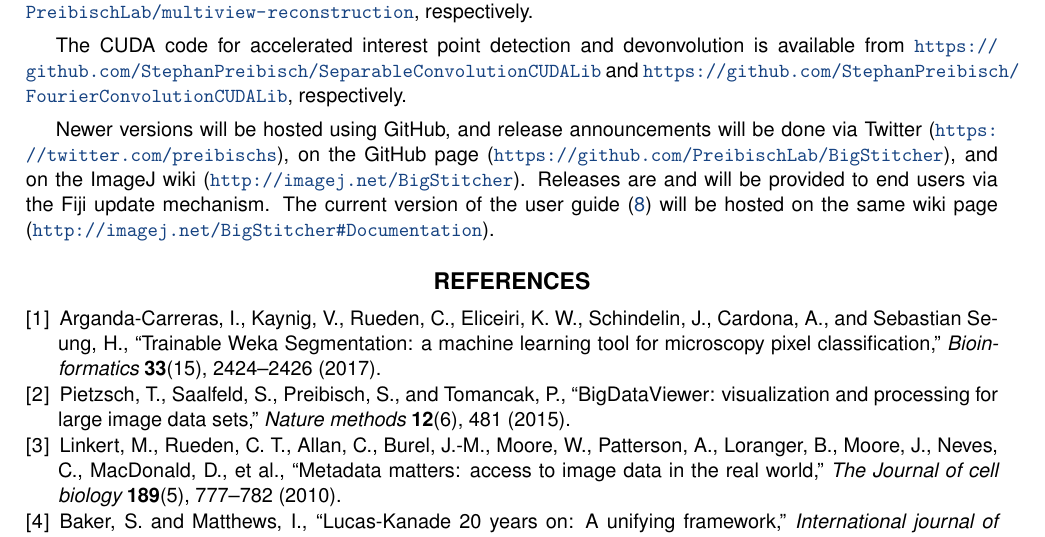
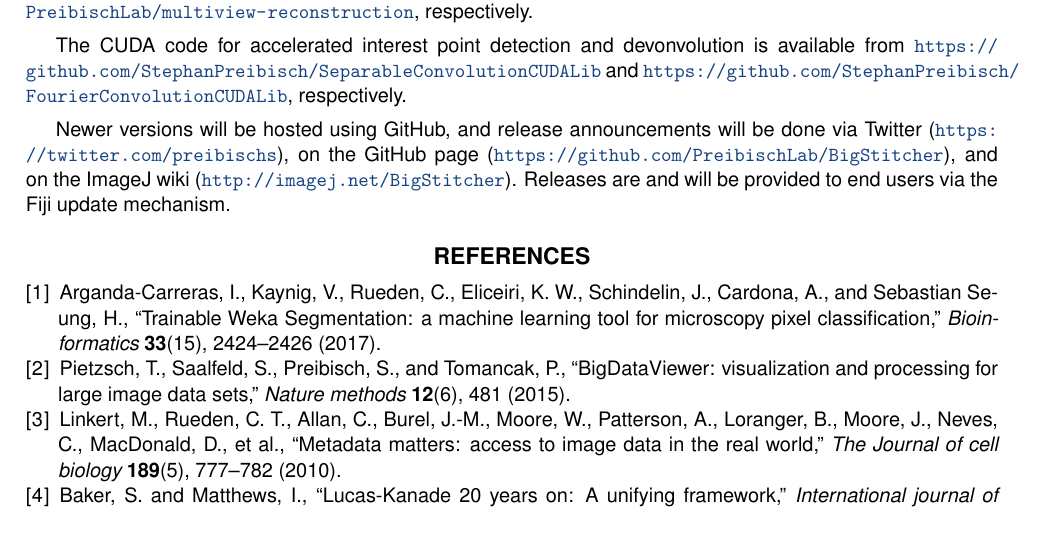
Before and after one commit to PreibischLab/bigstitcher-paper, a LaTeX paper (supplement/supplement.tex, which reads supplement/currentcode.tex): part of page 23 of 23, cut so that both start at the same text. Compiled offline with pdfLaTeX.

Commit message:
remove redundant second link to documentation

```diff
--- a/supplement/currentcode.tex
+++ b/supplement/currentcode.tex
@@ -6,4 +6,4 @@ The BigStitcher is distributed over two projects. Both are licensed under the GP
 
 The CUDA code for accelerated interest point detection and devonvolution is available from \url{https://github.com/StephanPreibisch/SeparableConvolutionCUDALib} and \url{https://github.com/StephanPreibisch/FourierConvolutionCUDALib}, respectively.
 
-Newer versions will be hosted using GitHub, and release announcements will be done via Twitter (\url{https://twitter.com/preibischs}), on the GitHub page (\url{https://github.com/PreibischLab/BigStitcher}), and on the ImageJ wiki (\url{http://imagej.net/BigStitcher}). Releases are and will be provided to end users via the Fiji update mechanism. The current version of the user guide (\ref{sec:documentation}) will be hosted on the same wiki page (\url{http://imagej.net/BigStitcher#Documentation}).
+Newer versions will be hosted using GitHub, and release announcements will be done via Twitter (\url{https://twitter.com/preibischs}), on the GitHub page (\url{https://github.com/PreibischLab/BigStitcher}), and on the ImageJ wiki (\url{http://imagej.net/BigStitcher}). Releases are and will be provided to end users via the Fiji update mechanism.
```
